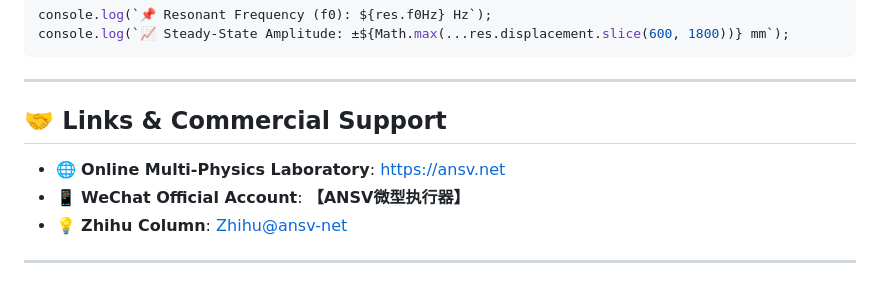
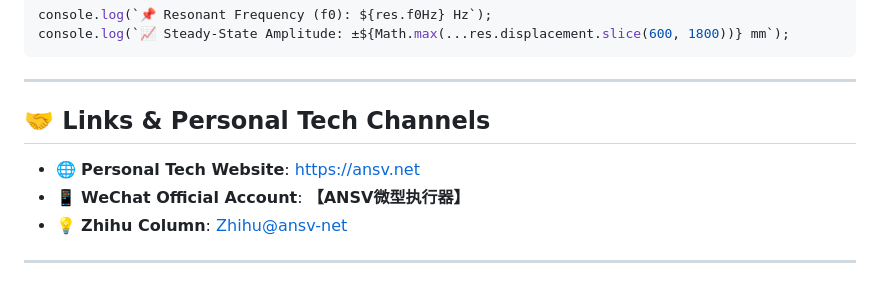
Before and after one commit to tonychen5577-tech/ansv-haptics-sim, a Markdown page: README.md, the part around the change. GitHub-like rendering.

Commit message:
docs: rename section heading to Personal Tech Website and Channels

```diff
--- a/README.md
+++ b/README.md
@@ -91,9 +91,9 @@ console.log(`📈 Steady-State Amplitude: ±${Math.max(...res.displacement.slice
 
 ---
 
-## 🤝 Links & Commercial Support
+## 🤝 Links & Personal Tech Channels
 
-* 🌐 **Online Multi-Physics Laboratory**: [https://ansv.net](https://ansv.net)
+* 🌐 **Personal Tech Website**: [https://ansv.net](https://ansv.net)
 * 📱 **WeChat Official Account**: **【ANSV微型执行器】**
 * 💡 **Zhihu Column**: [Zhihu@ansv-net](https://www.zhihu.com/people/ansv-net)
 
```
Also changed, not shown: README_CN.md (+2 -2 lines).
